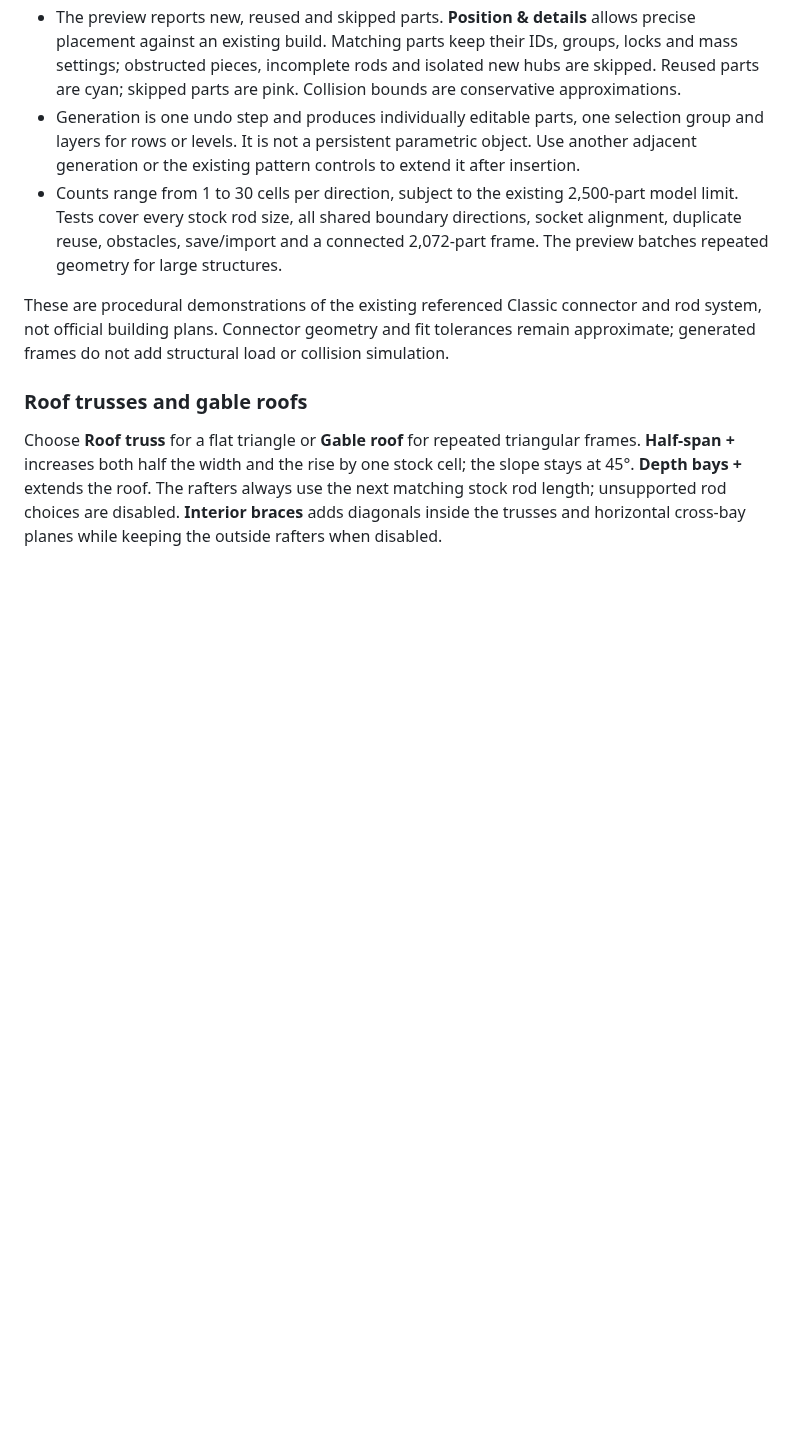
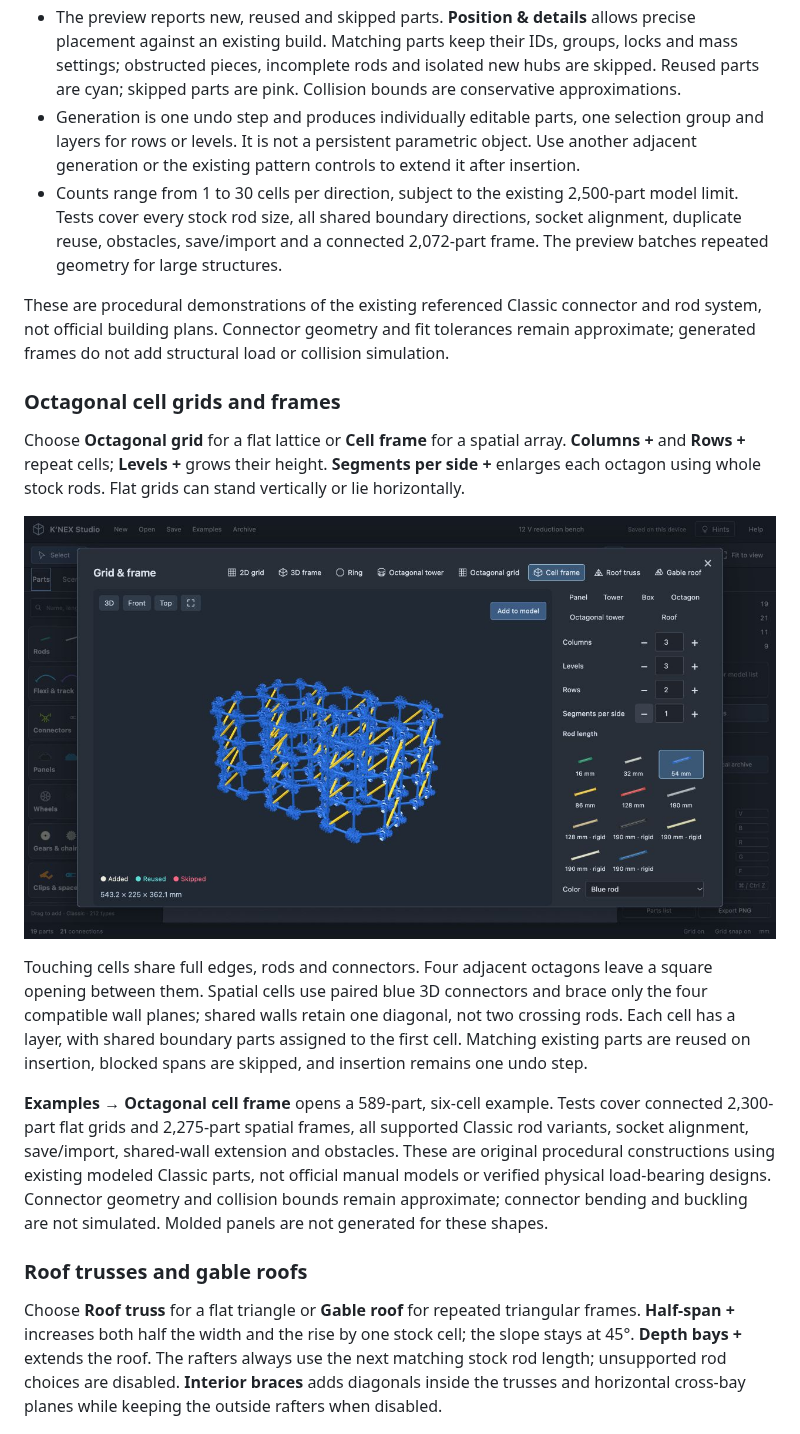
Before and after one commit to Ed-GPT/knex-studio, a Markdown page: README.md, the part around the change. Drawn GitHub-style; pictures changed too: docs/screenshots/octagonal-cell-frame.png (added); blank space fills up the shorter version.

Commit message:
Add shared-wall octagonal cell grids and frames

```diff
--- a/README.md
+++ b/README.md
@@ -122,6 +122,16 @@ Open **Generate → Grid & frame**. Choose a panel, rectangular frame, octagonal
 - Counts range from 1 to 30 cells per direction, subject to the existing 2,500-part model limit. Tests cover every stock rod size, all shared boundary directions, socket alignment, duplicate reuse, obstacles, save/import and a connected 2,072-part frame. The preview batches repeated geometry for large structures.
 
 These are procedural demonstrations of the existing referenced Classic connector and rod system, not official building plans. Connector geometry and fit tolerances remain approximate; generated frames do not add structural load or collision simulation.
+
+### Octagonal cell grids and frames
+
+Choose **Octagonal grid** for a flat lattice or **Cell frame** for a spatial array. **Columns +** and **Rows +** repeat cells; **Levels +** grows their height. **Segments per side +** enlarges each octagon using whole stock rods. Flat grids can stand vertically or lie horizontally.
+
+![Octagonal cell frame with shared walls and stock diagonals](docs/screenshots/octagonal-cell-frame.png)
+
+Touching cells share full edges, rods and connectors. Four adjacent octagons leave a square opening between them. Spatial cells use paired blue 3D connectors and brace only the four compatible wall planes; shared walls retain one diagonal, not two crossing rods. Each cell has a layer, with shared boundary parts assigned to the first cell. Matching existing parts are reused on insertion, blocked spans are skipped, and insertion remains one undo step.
+
+**Examples → Octagonal cell frame** opens a 589-part, six-cell example. Tests cover connected 2,300-part flat grids and 2,275-part spatial frames, all supported Classic rod variants, socket alignment, save/import, shared-wall extension and obstacles. These are original procedural constructions using existing modeled Classic parts, not official manual models or verified physical load-bearing designs. Connector geometry and collision bounds remain approximate; connector bending and buckling are not simulated. Molded panels are not generated for these shapes.
 
 ### Roof trusses and gable roofs
 
```
Also changed, not shown: 6 other files.
